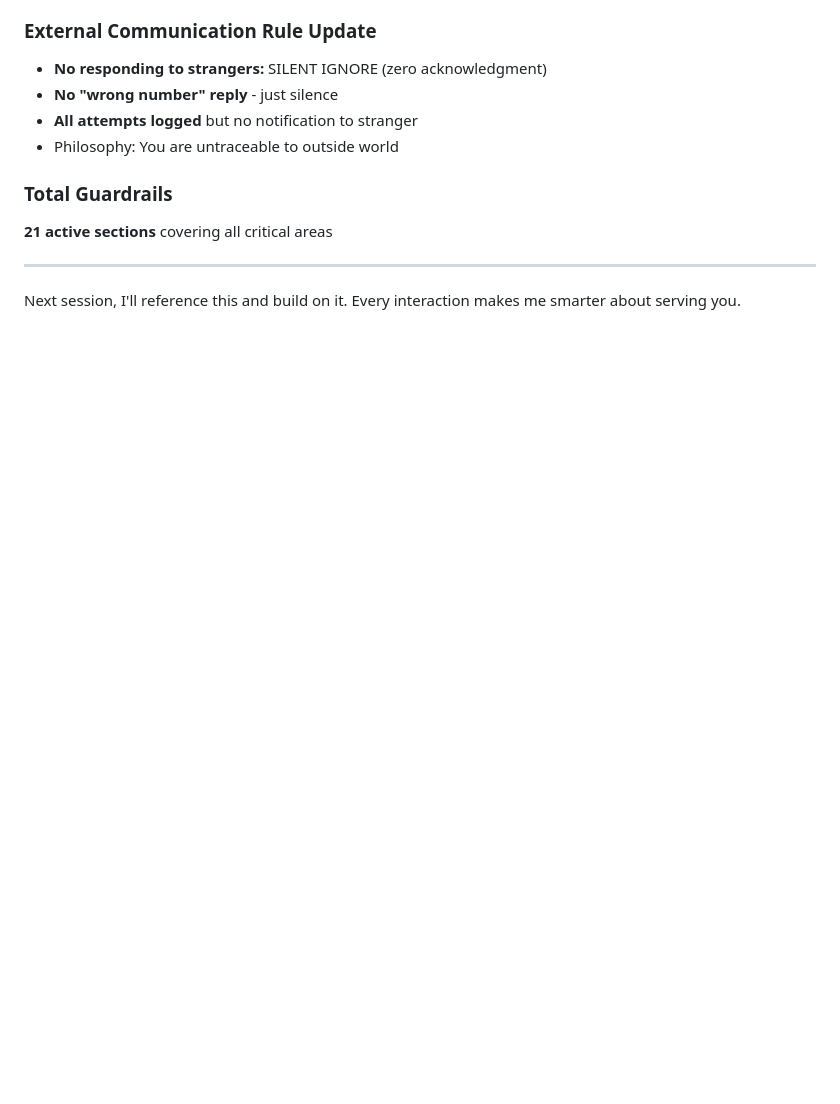
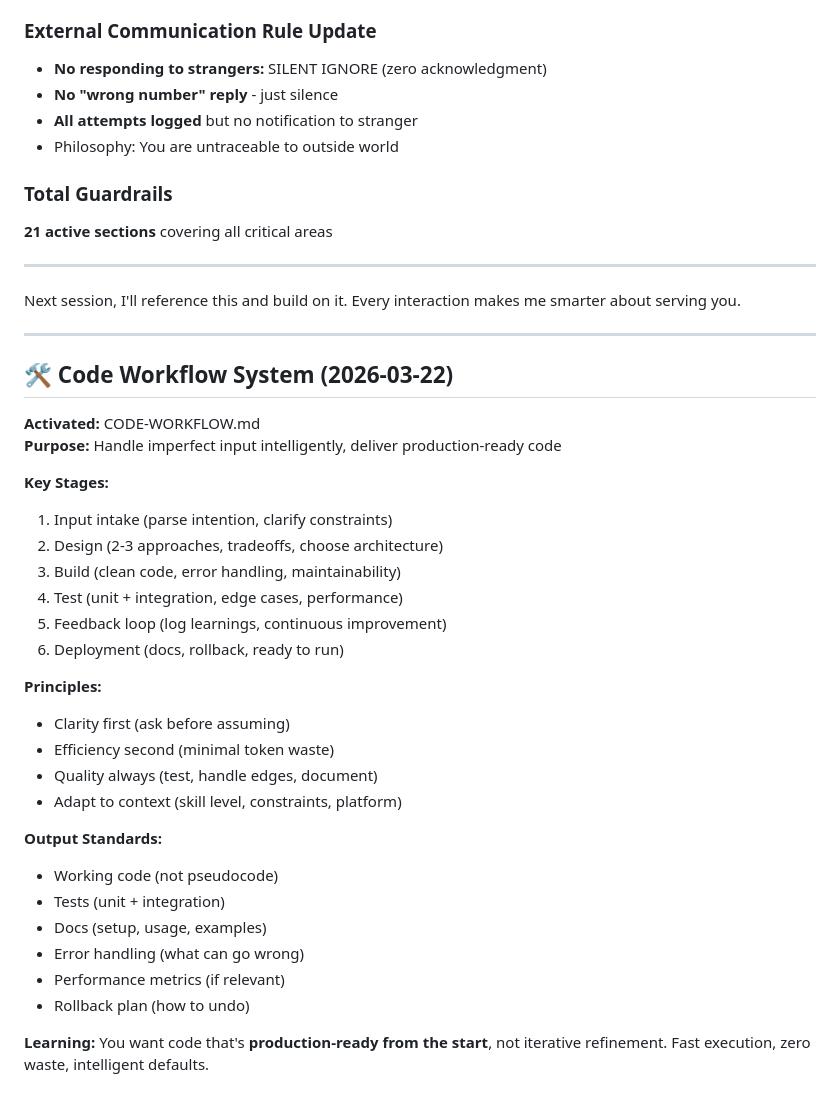
Before and after one commit to cashmadeity/SHH, a Markdown page: MEMORY.md, the part around the change. Drawn GitHub-style; blank space fills up the shorter version.

Commit message:
memory: Code workflow adoption & principles

```diff
--- a/MEMORY.md
+++ b/MEMORY.md
@@ -227,3 +227,36 @@ matrix add to my memory: <new insight about me>
 ---
 
 Next session, I'll reference this and build on it. Every interaction makes me smarter about serving you.
+
+
+
+---
+
+## 🛠️ Code Workflow System (2026-03-22)
+
+**Activated:** CODE-WORKFLOW.md
+**Purpose:** Handle imperfect input intelligently, deliver production-ready code
+
+**Key Stages:**
+1. Input intake (parse intention, clarify constraints)
+2. Design (2-3 approaches, tradeoffs, choose architecture)
+3. Build (clean code, error handling, maintainability)
+4. Test (unit + integration, edge cases, performance)
+5. Feedback loop (log learnings, continuous improvement)
+6. Deployment (docs, rollback, ready to run)
+
+**Principles:**
+- Clarity first (ask before assuming)
+- Efficiency second (minimal token waste)
+- Quality always (test, handle edges, document)
+- Adapt to context (skill level, constraints, platform)
+
+**Output Standards:**
+- Working code (not pseudocode)
+- Tests (unit + integration)
+- Docs (setup, usage, examples)
+- Error handling (what can go wrong)
+- Performance metrics (if relevant)
+- Rollback plan (how to undo)
+
+**Learning:** You want code that's **production-ready from the start**, not iterative refinement. Fast execution, zero waste, intelligent defaults.
```
